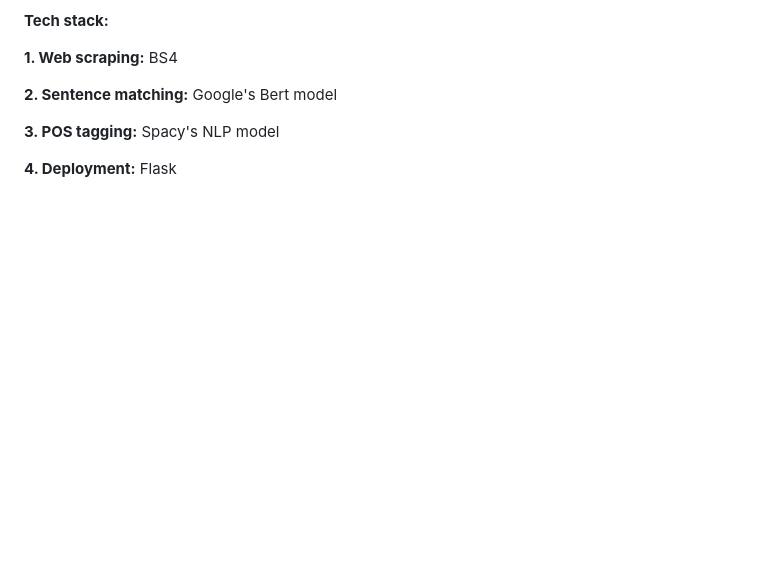
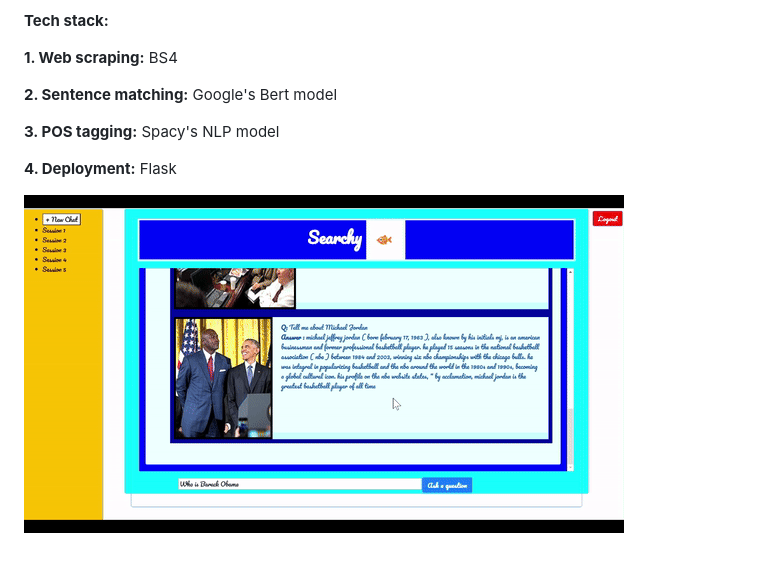
Before and after one commit to rahatbhambri/Searchy, a Markdown page: README.md, the part around the change. GitHub-like rendering; pictures changed too: static/output.gif (added); blank space fills up the shorter version.

Commit message:
feat: added output gif

```diff
--- a/README.md
+++ b/README.md
@@ -16,3 +16,6 @@ Searchy is a Predicitive AI based Questions answering system. Searchy uses a com
 
 **4. Deployment:**
   Flask
+
+
+  ![GIF Description](./static/output.gif)
```
Also changed, not shown: 8 other files.
